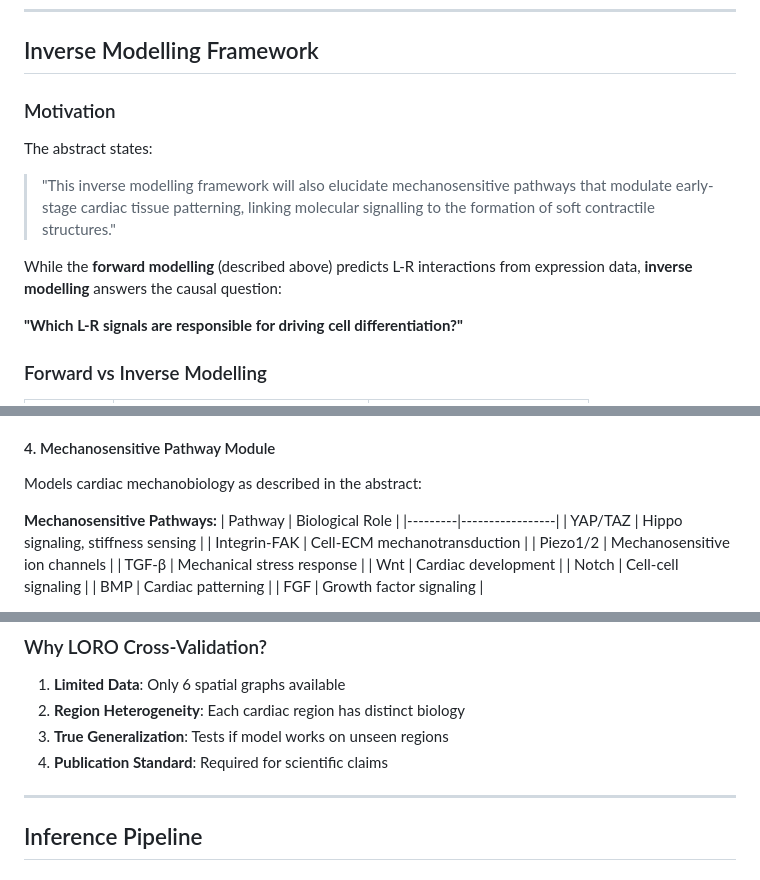
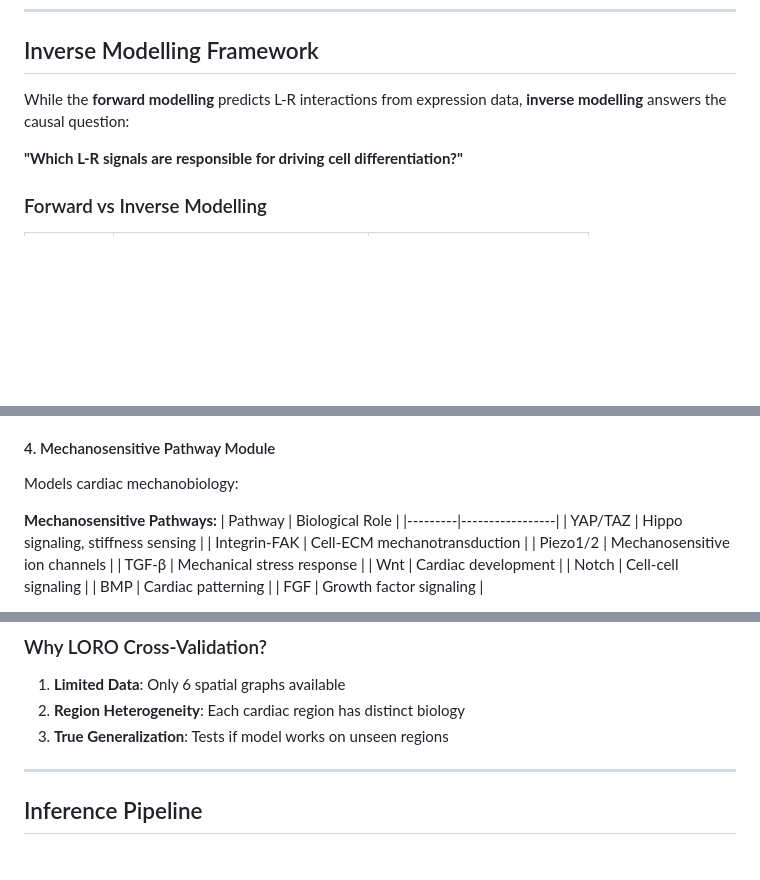
Before and after one commit to Tumo505/GRAIL-Heart, a Markdown page: docs/METHODOLOGY.md, 3 parts joined by grey strips. GitHub-like rendering; blank space fills up the shorter version.

```diff
--- a/docs/METHODOLOGY.md
+++ b/docs/METHODOLOGY.md
@@ -319,12 +319,7 @@ $$\mathcal{L}_{recon} = \mathcal{L}_{MSE} + \lambda_1 \mathcal{L}_{cosine} + \la
 
 ## Inverse Modelling Framework
 
-### Motivation
-
-The abstract states:
-> "This inverse modelling framework will also elucidate mechanosensitive pathways that modulate early-stage cardiac tissue patterning, linking molecular signalling to the formation of soft contractile structures."
-
-While the **forward modelling** (described above) predicts L-R interactions from expression data, **inverse modelling** answers the causal question:
+While the **forward modelling** predicts L-R interactions from expression data, **inverse modelling** answers the causal question:
 
 **"Which L-R signals are responsible for driving cell differentiation?"**
 
@@ -400,7 +395,7 @@ L-R Features → lr_to_pathway → pathway_gene_matrix → Gene Effects
 
 #### 4. Mechanosensitive Pathway Module
 
-Models cardiac mechanobiology as described in the abstract:
+Models cardiac mechanobiology:
 
 **Mechanosensitive Pathways:**
 | Pathway | Biological Role |
@@ -752,7 +747,6 @@ Final metrics are reported as **mean ± std** across all 6 folds.
 1. **Limited Data**: Only 6 spatial graphs available
 2. **Region Heterogeneity**: Each cardiac region has distinct biology
 3. **True Generalization**: Tests if model works on unseen regions
-4. **Publication Standard**: Required for scientific claims
 
 ---
 
```
